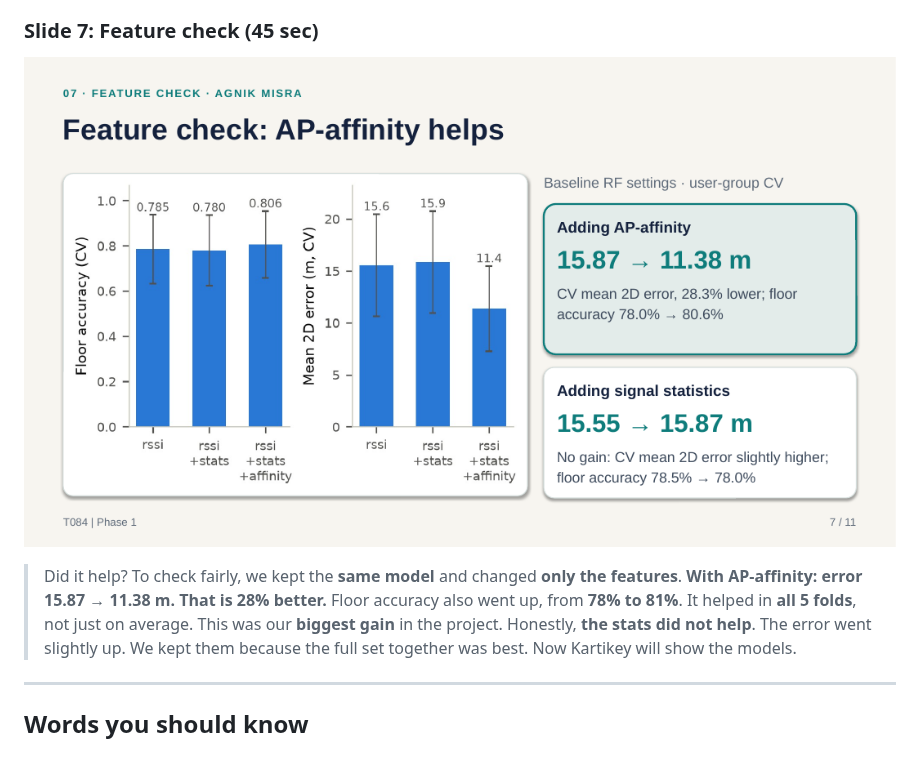
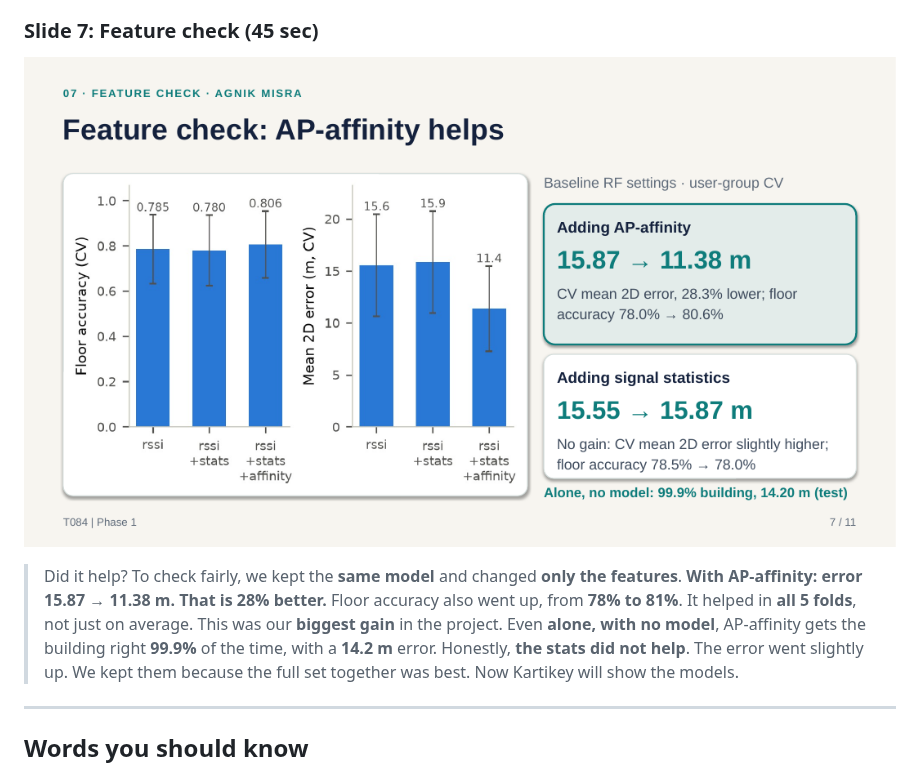
Before and after one commit to Jitmisra/aml-guide, a Markdown page: resources/3_Agnik_Misra.md, the part around the change. GitHub-like rendering; pictures changed too: resources/slides/slide-07.png.

Commit message:
Update slide 7 and Agnik's script

```diff
--- a/resources/3_Agnik_Misra.md
+++ b/resources/3_Agnik_Misra.md
@@ -102,6 +102,7 @@ flowchart LR
 > Floor accuracy also went up, from **78% to 81%**.
 > It helped in **all 5 folds**, not just on average.
 > This was our **biggest gain** in the project.
+> Even **alone, with no model**, AP-affinity gets the building right **99.9%** of the time, with a **14.2 m** error.
 > Honestly, **the stats did not help**. The error went slightly up.
 > We kept them because the full set together was best.
 > Now Kartikey will show the models.
```
